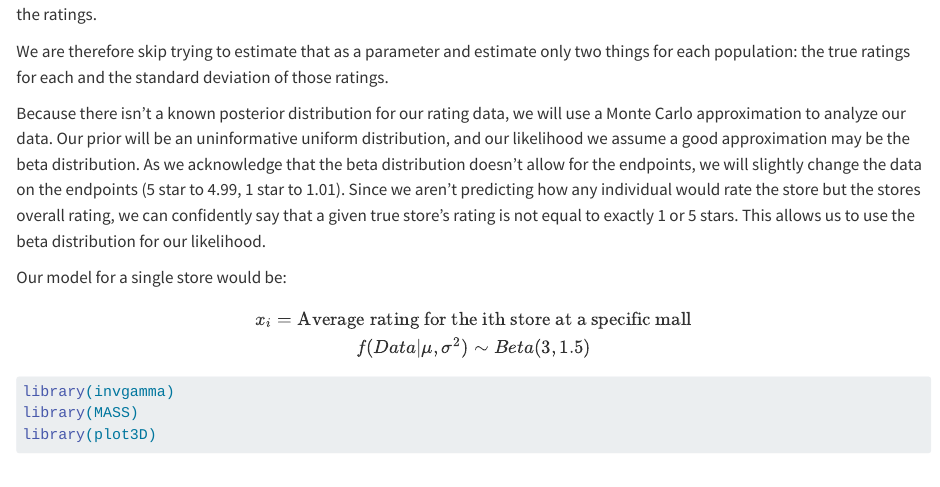
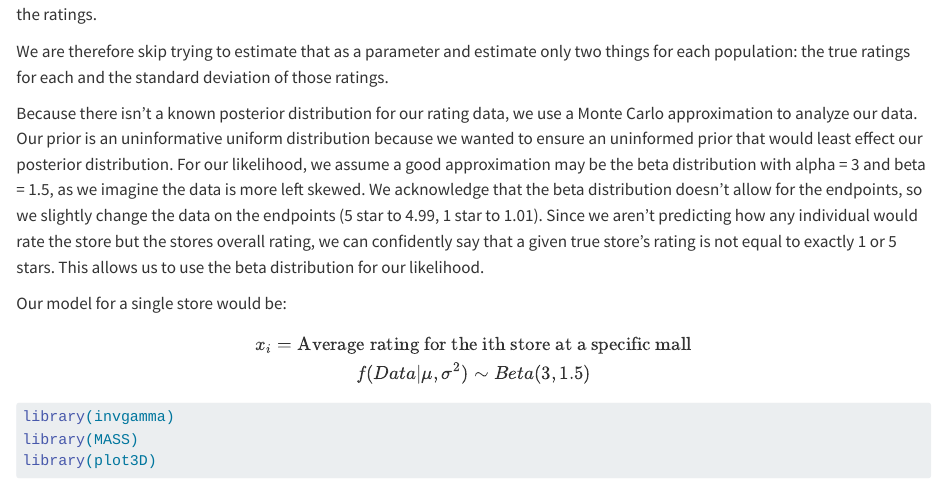
Before and after one commit to brycemartin52/251Proyecto, a Quarto document (El Proyecto.qmd): the page in a window 1100 px wide, from 1360 px down. Rendered offline with R 4.5, knitr and Pandoc in place of Quarto, with nearby package versions; code that draws random numbers runs with fixed seeds of ours; some code elsewhere in the file could not run offline; long lines of code are wrapped.

Commit message:
Change to present tense

```diff
--- a/El Proyecto.qmd
+++ b/El Proyecto.qmd
@@ -65,7 +65,7 @@ Given the output of the confidence intervals, we can not confidently say that th
 
 We are therefore skip trying to estimate that as a parameter and estimate only two things for each population: the true ratings for each and the standard deviation of those ratings.
 
-Because there isn't a known posterior distribution for our rating data, we will use a Monte Carlo approximation to analyze our data. Our prior will be an uninformative uniform distribution, and our likelihood we assume a good approximation may be the beta distribution. As we acknowledge that the beta distribution doesn't allow for the endpoints, we will slightly change the data on the endpoints (5 star to 4.99, 1 star to 1.01). Since we aren't predicting how any individual would rate the store but the stores overall rating, we can confidently say that a given true store's rating is not equal to exactly 1 or 5 stars. This allows us to use the beta distribution for our likelihood.
+Because there isn't a known posterior distribution for our rating data, we use a Monte Carlo approximation to analyze our data. Our prior is an uninformative uniform distribution because we wanted to ensure an uninformed prior that would least effect our posterior distribution. For our likelihood, we assume a good approximation may be the beta distribution with alpha = 3 and beta = 1.5, as we imagine the data is more left skewed. We acknowledge that the beta distribution doesn't allow for the endpoints, so we slightly change the data on the endpoints (5 star to 4.99, 1 star to 1.01). Since we aren't predicting how any individual would rate the store but the stores overall rating, we can confidently say that a given true store's rating is not equal to exactly 1 or 5 stars. This allows us to use the beta distribution for our likelihood.
 
 Our model for a single store would be:
 
```
